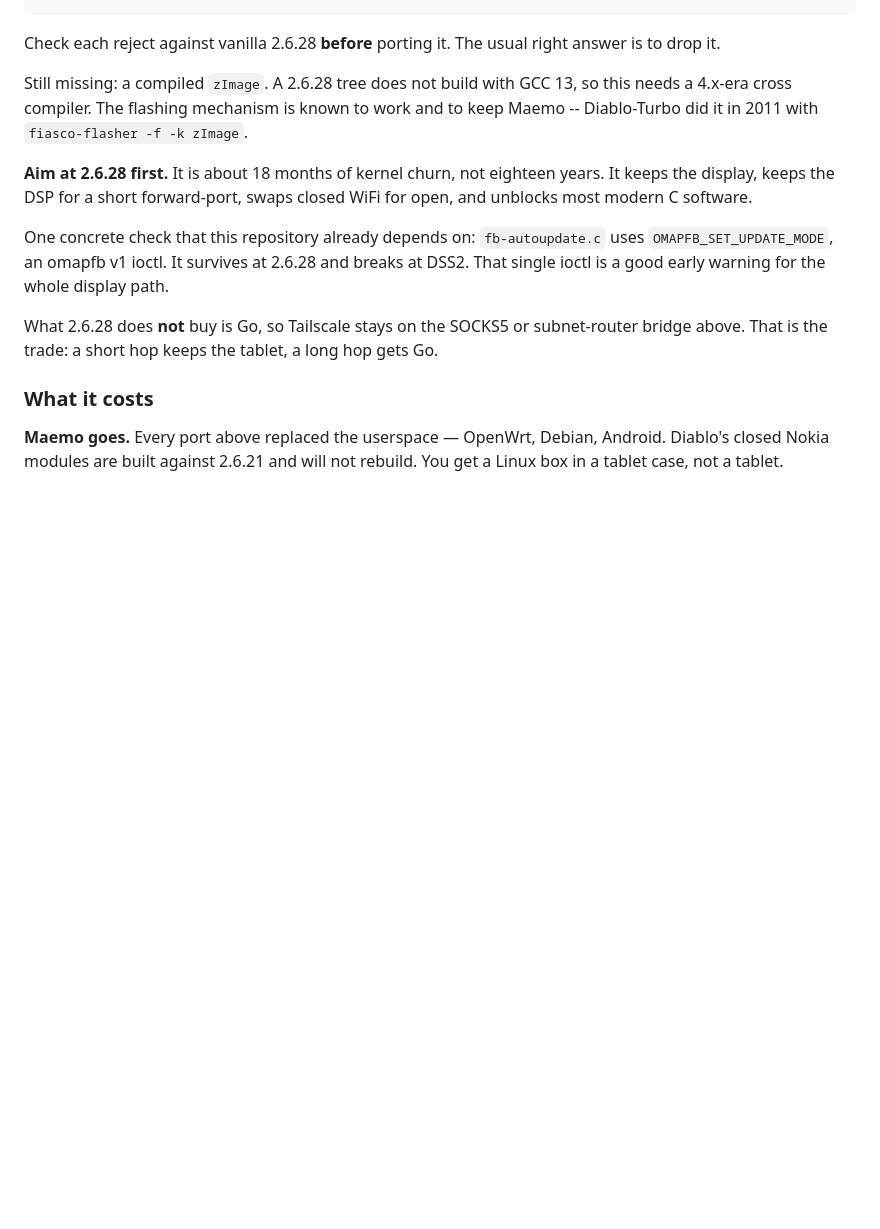
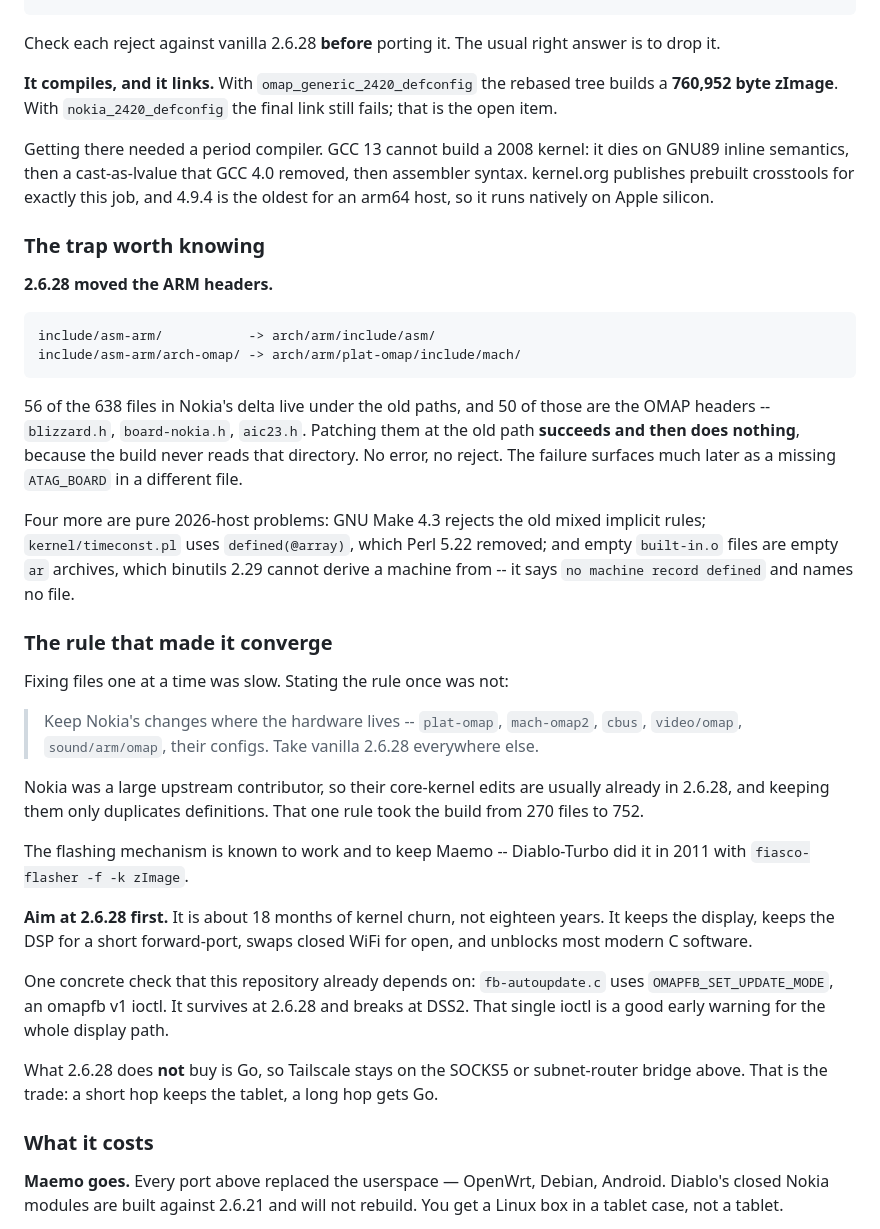
Before and after one commit to mitoyarzun/n810-modern, a Markdown page: APPS.md, the part around the change. GitHub-like rendering; blank space fills up the shorter version.

Commit message:
Record the 2.6.28 build results and the silent header-move trap

````diff
--- a/APPS.md
+++ b/APPS.md
@@ -372,10 +372,51 @@ arch/arm/plat-omap/fb.c    79          344    342
 Check each reject against vanilla 2.6.28 **before** porting it. The usual
 right answer is to drop it.
 
-Still missing: a compiled `zImage`. A 2.6.28 tree does not build with GCC 13,
-so this needs a 4.x-era cross compiler. The flashing mechanism is known to
-work and to keep Maemo -- Diablo-Turbo did it in 2011 with
-`fiasco-flasher -f -k zImage`.
+**It compiles, and it links.** With `omap_generic_2420_defconfig` the rebased
+tree builds a **760,952 byte zImage**. With `nokia_2420_defconfig` the final
+link still fails; that is the open item.
+
+Getting there needed a period compiler. GCC 13 cannot build a 2008 kernel: it
+dies on GNU89 inline semantics, then a cast-as-lvalue that GCC 4.0 removed,
+then assembler syntax. kernel.org publishes prebuilt crosstools for exactly
+this job, and 4.9.4 is the oldest for an arm64 host, so it runs natively on
+Apple silicon.
+
+### The trap worth knowing
+
+**2.6.28 moved the ARM headers.**
+
+```
+include/asm-arm/           -> arch/arm/include/asm/
+include/asm-arm/arch-omap/ -> arch/arm/plat-omap/include/mach/
+```
+
+56 of the 638 files in Nokia's delta live under the old paths, and 50 of those
+are the OMAP headers -- `blizzard.h`, `board-nokia.h`, `aic23.h`. Patching them
+at the old path **succeeds and then does nothing**, because the build never
+reads that directory. No error, no reject. The failure surfaces much later as
+a missing `ATAG_BOARD` in a different file.
+
+Four more are pure 2026-host problems: GNU Make 4.3 rejects the old mixed
+implicit rules; `kernel/timeconst.pl` uses `defined(@array)`, which Perl 5.22
+removed; and empty `built-in.o` files are empty `ar` archives, which binutils
+2.29 cannot derive a machine from -- it says `no machine record defined` and
+names no file.
+
+### The rule that made it converge
+
+Fixing files one at a time was slow. Stating the rule once was not:
+
+> Keep Nokia's changes where the hardware lives -- `plat-omap`, `mach-omap2`,
+> `cbus`, `video/omap`, `sound/arm/omap`, their configs. Take vanilla 2.6.28
+> everywhere else.
+
+Nokia was a large upstream contributor, so their core-kernel edits are usually
+already in 2.6.28, and keeping them only duplicates definitions. That one rule
+took the build from 270 files to 752.
+
+The flashing mechanism is known to work and to keep Maemo -- Diablo-Turbo did
+it in 2011 with `fiasco-flasher -f -k zImage`.
 
 **Aim at 2.6.28 first.** It is about 18 months of kernel churn, not eighteen
 years. It keeps the display, keeps the DSP for a short forward-port, swaps
````
